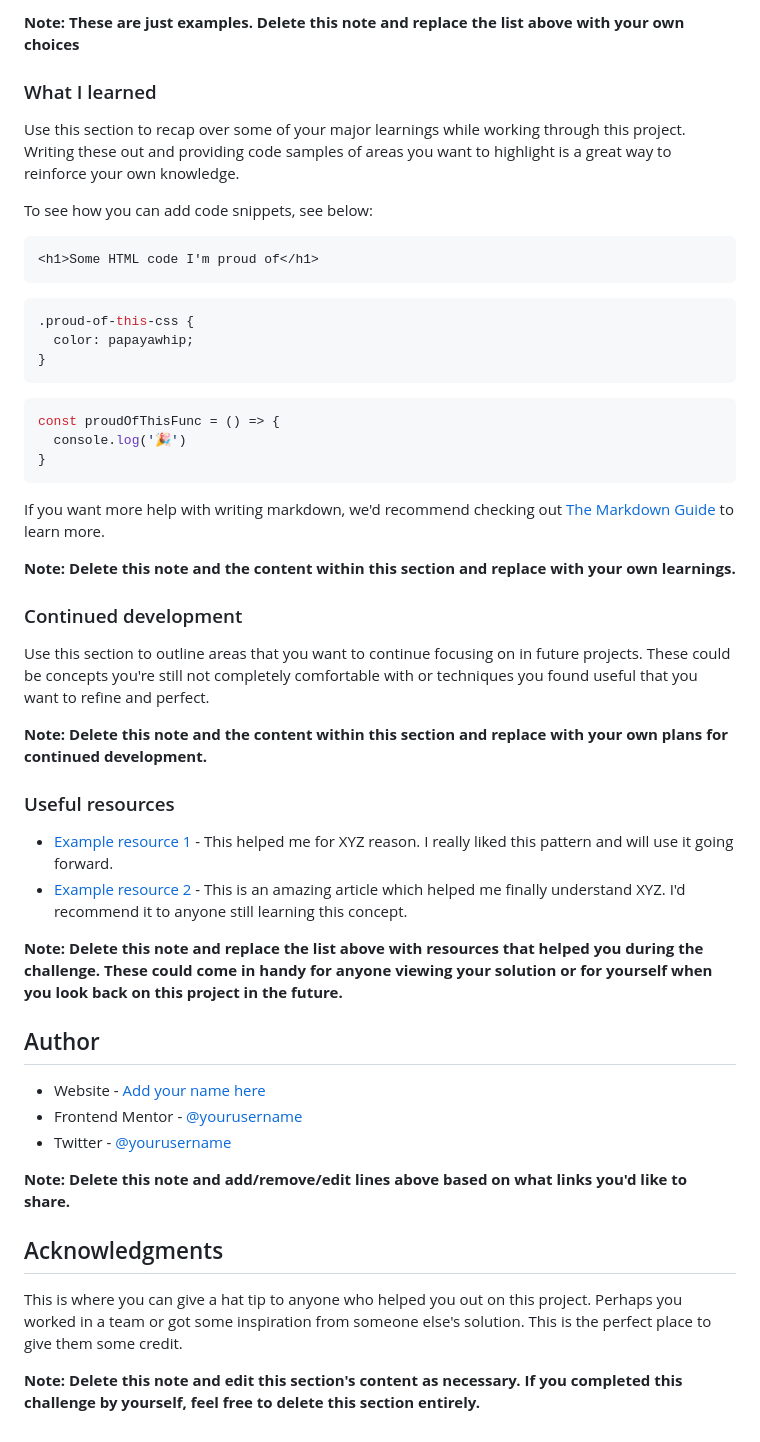
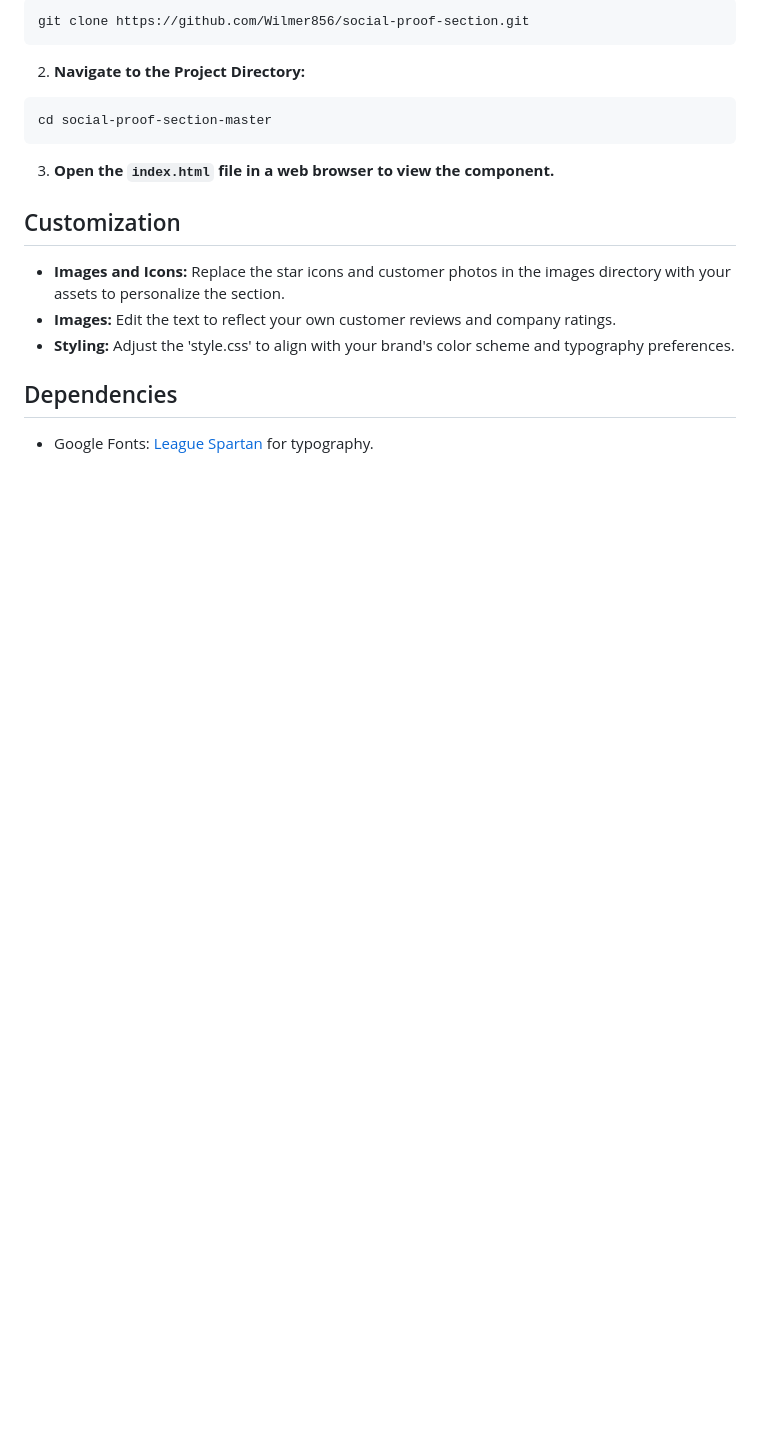
Before and after one commit to Wilmer856/social-proof-section, a Markdown page: README.md, the part around the change printed below. GitHub-like rendering; blank space fills up the shorter version.

````diff
--- a/README.md
+++ b/README.md
@@ -59,52 +26,21 @@ Then crop/optimize/edit your image however you like, add it to your project, and
-**Note: These are just examples. Delete this note and replace the list above with your own choices**
-
-### What I learned
-
-Use this section to recap over some of your major learnings while working through this project. Writing these out and providing code samples of areas you want to highlight is a great way to reinforce your own knowledge.
-
-To see how you can add code snippets, see below:
-
-```html
-<h1>Some HTML code I'm proud of</h1>
-```
-```css
-.proud-of-this-css {
-  color: papayawhip;
-}
-```
-```js
-const proudOfThisFunc = () => {
-  console.log('🎉')
-}
+```bash
+git clone https://github.com/Wilmer856/social-proof-section.git
 ```
 
-If you want more help with writing markdown, we'd recommend checking out [The Markdown Guide](https://www.markdownguide.org/) to learn more.
+2. **Navigate to the Project Directory:**
 
-**Note: Delete this note and the content within this section and replace with your own learnings.**
+```bash
+cd social-proof-section-master
+```
 
-### Continued development
+3. **Open the `index.html` file in a web browser to view the component.**
 
-Use this section to outline areas that you want to continue focusing on in future projects. These could be concepts you're still not completely comfortable with or techniques you found useful that you want to refine and perfect.
+## Customization
 
-**Note: Delete this note and the content within this section and replace with your own plans for continued development.**
+- **Images and Icons:** Replace the star icons and customer photos in the images directory with your assets to personalize the section.
+- **Images:** Edit the text to reflect your own customer reviews and company ratings.
+- **Styling:** Adjust the 'style.css' to align with your brand's color scheme and typography preferences.
 
-### Useful resources
+## Dependencies
 
-- [Example resource 1](https://www.example.com) - This helped me for XYZ reason. I really liked this pattern and will use it going forward.
-- [Example resource 2](https://www.example.com) - This is an amazing article which helped me finally understand XYZ. I'd recommend it to anyone still learning this concept.
-
-**Note: Delete this note and replace the list above with resources that helped you during the challenge. These could come in handy for anyone viewing your solution or for yourself when you look back on this project in the future.**
-
-## Author
-
-- Website - [Add your name here](https://www.your-site.com)
-- Frontend Mentor - [@yourusername](https://www.frontendmentor.io/profile/yourusername)
-- Twitter - [@yourusername](https://www.twitter.com/yourusername)
-
-**Note: Delete this note and add/remove/edit lines above based on what links you'd like to share.**
-
-## Acknowledgments
-
-This is where you can give a hat tip to anyone who helped you out on this project. Perhaps you worked in a team or got some inspiration from someone else's solution. This is the perfect place to give them some credit.
-
-**Note: Delete this note and edit this section's content as necessary. If you completed this challenge by yourself, feel free to delete this section entirely.**
+- Google Fonts: [League Spartan](https://fonts.google.com/specimen/League+Spartan) for typography.
````
Also changed, not shown: other parts of README.md (+13 -46 lines), screenshots/screenshot-1.png (added), screenshots/screenshot-2.png (added).
